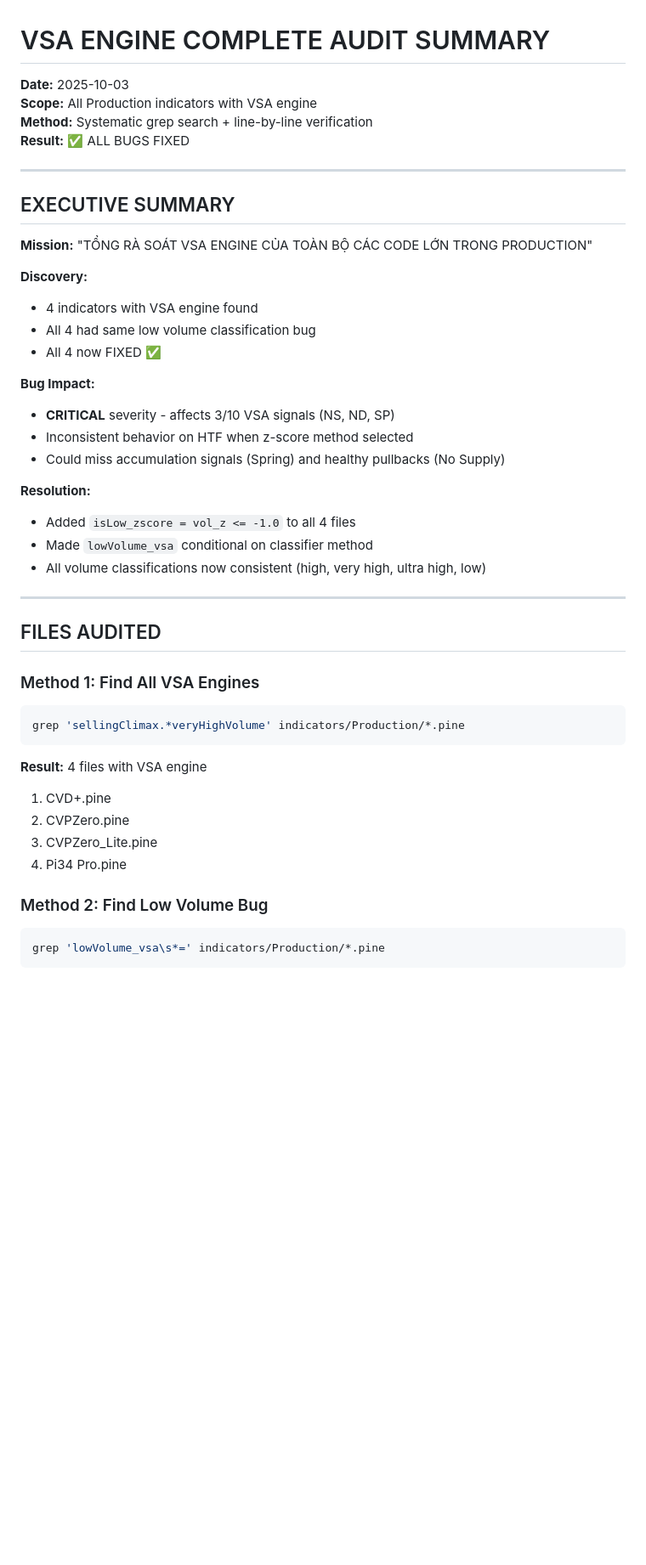
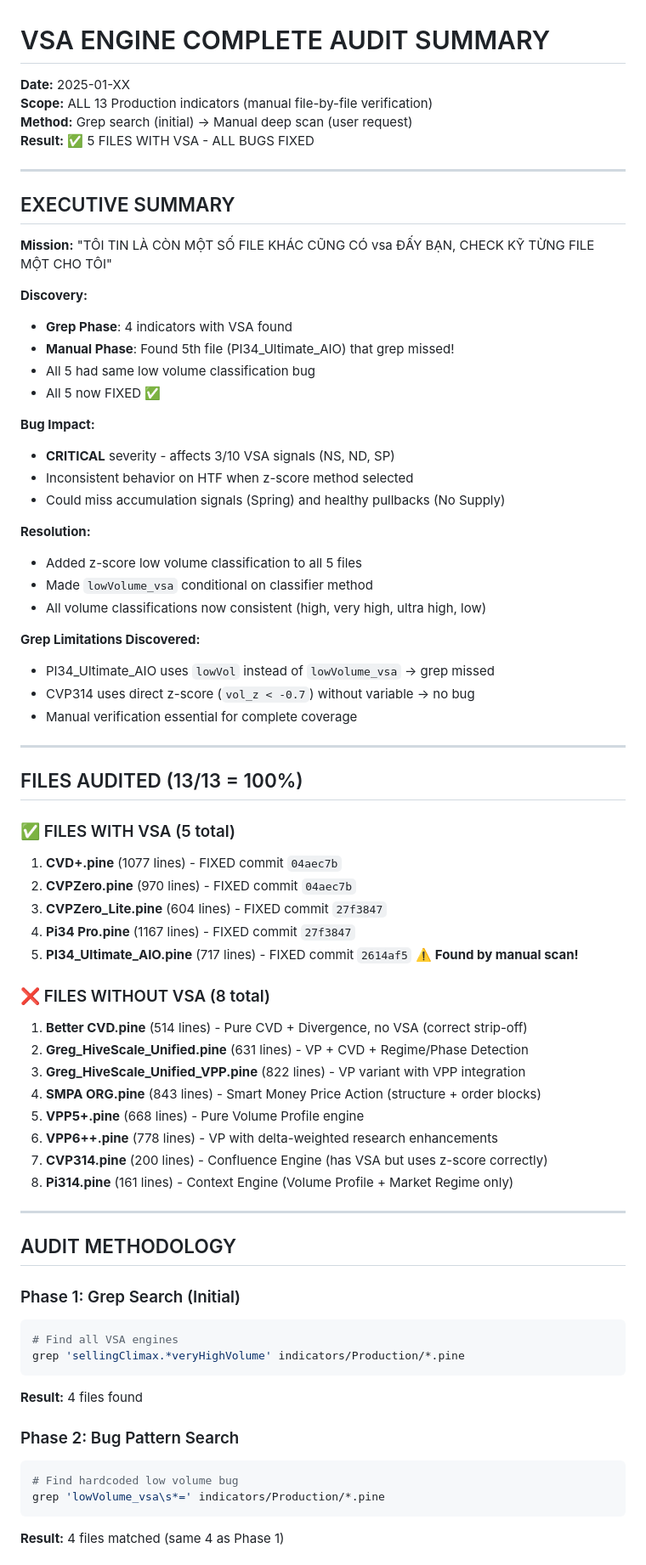
Before and after one commit to Khogao/Trading, a Markdown page: docs/VSA_Complete_Audit_Summary.md, the part around one of its changes. Shown at 85% size. GitHub-like rendering; blank space fills up the shorter version.

````diff
--- a/docs/VSA_Complete_Audit_Summary.md
+++ b/docs/VSA_Complete_Audit_Summary.md
@@ -1,19 +1,20 @@
 # VSA ENGINE COMPLETE AUDIT SUMMARY
-**Date:** 2025-10-03
-**Scope:** All Production indicators with VSA engine
-**Method:** Systematic grep search + line-by-line verification
-**Result:** ✅ ALL BUGS FIXED
+**Date:** 2025-01-XX
+**Scope:** ALL 13 Production indicators (manual file-by-file verification)
+**Method:** Grep search (initial) → Manual deep scan (user request)
+**Result:** ✅ 5 FILES WITH VSA - ALL BUGS FIXED
 
 ---
 
 ## EXECUTIVE SUMMARY
 
-**Mission:** "TỔNG RÀ SOÁT VSA ENGINE CỦA TOÀN BỘ CÁC CODE LỚN TRONG PRODUCTION"
+**Mission:** "TÔI TIN LÀ CÒN MỘT SỐ FILE KHÁC CŨNG CÓ vsa ĐẤY BẠN, CHECK KỸ TỪNG FILE MỘT CHO TÔI"
 
 **Discovery:**
-- 4 indicators with VSA engine found
-- All 4 had same low volume classification bug
-- All 4 now FIXED ✅
+- **Grep Phase**: 4 indicators with VSA found
+- **Manual Phase**: Found 5th file (PI34_Ultimate_AIO) that grep missed!
+- All 5 had same low volume classification bug
+- All 5 now FIXED ✅
 
 **Bug Impact:**
 - **CRITICAL** severity - affects 3/10 VSA signals (NS, ND, SP)
@@ -21,27 +22,51 @@
 - Could miss accumulation signals (Spring) and healthy pullbacks (No Supply)
 
 **Resolution:**
-- Added `isLow_zscore = vol_z <= -1.0` to all 4 files
+- Added z-score low volume classification to all 5 files
 - Made `lowVolume_vsa` conditional on classifier method
 - All volume classifications now consistent (high, very high, ultra high, low)
 
+**Grep Limitations Discovered:**
+- PI34_Ultimate_AIO uses `lowVol` instead of `lowVolume_vsa` → grep missed
+- CVP314 uses direct z-score (`vol_z < -0.7`) without variable → no bug
+- Manual verification essential for complete coverage
+
 ---
 
-## FILES AUDITED
+## FILES AUDITED (13/13 = 100%)
 
-### Method 1: Find All VSA Engines
+### ✅ FILES WITH VSA (5 total)
+1. **CVD+.pine** (1077 lines) - FIXED commit `04aec7b`
+2. **CVPZero.pine** (970 lines) - FIXED commit `04aec7b`
+3. **CVPZero_Lite.pine** (604 lines) - FIXED commit `27f3847`
+4. **Pi34 Pro.pine** (1167 lines) - FIXED commit `27f3847`
+5. **PI34_Ultimate_AIO.pine** (717 lines) - FIXED commit `2614af5` ⚠️ **Found by manual scan!**
+
+### ❌ FILES WITHOUT VSA (8 total)
+1. **Better CVD.pine** (514 lines) - Pure CVD + Divergence, no VSA (correct strip-off)
+2. **Greg_HiveScale_Unified.pine** (631 lines) - VP + CVD + Regime/Phase Detection
+3. **Greg_HiveScale_Unified_VPP.pine** (822 lines) - VP variant with VPP integration
+4. **SMPA ORG.pine** (843 lines) - Smart Money Price Action (structure + order blocks)
+5. **VPP5+.pine** (668 lines) - Pure Volume Profile engine
+6. **VPP6++.pine** (778 lines) - VP with delta-weighted research enhancements
+7. **CVP314.pine** (200 lines) - Confluence Engine (has VSA but uses z-score correctly)
+8. **Pi314.pine** (161 lines) - Context Engine (Volume Profile + Market Regime only)
+
+---
+
+## AUDIT METHODOLOGY
+
+### Phase 1: Grep Search (Initial)
 ```powershell
+# Find all VSA engines
 grep 'sellingClimax.*veryHighVolume' indicators/Production/*.pine
 ```
+**Result:** 4 files found
 
-**Result:** 4 files with VSA engine
-1. CVD+.pine
-2. CVPZero.pine
-3. CVPZero_Lite.pine
-4. Pi34 Pro.pine
-
-### Method 2: Find Low Volume Bug
+### Phase 2: Bug Pattern Search
 ```powershell
+# Find hardcoded low volume bug
 grep 'lowVolume_vsa\s*=' indicators/Production/*.pine
 ```
+**Result:** 4 files matched (same 4 as Phase 1)
 
````
Also changed, not shown: other parts of docs/VSA_Complete_Audit_Summary.md (+68 -19 lines), indicators/Production/VSA_Audit_Final.md (added, +33 -0 lines).
